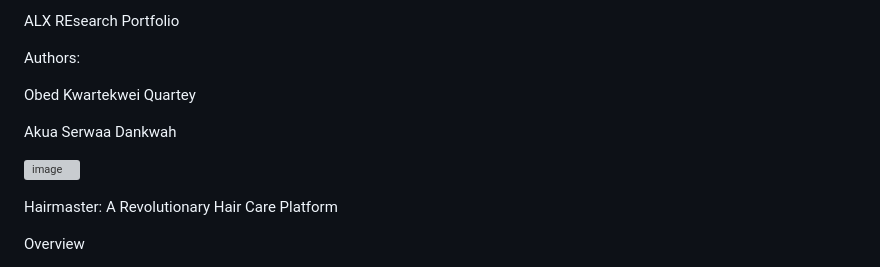
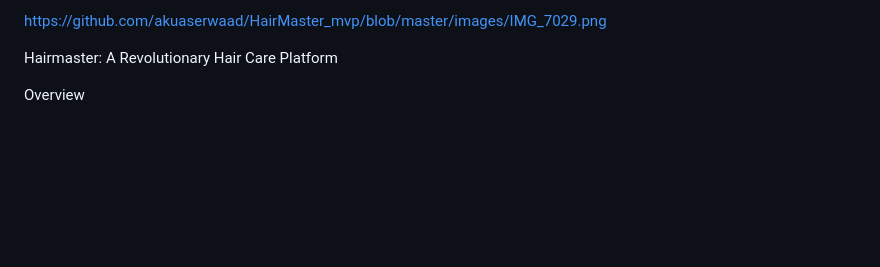
Before and after one commit to akuaserwaad/HairMaster_mvp, a Markdown page: README.md, the part around the change. GitHub-like rendering; blank space fills up the shorter version; grey boxes are pictures that could not be loaded.

```diff
--- a/README.md
+++ b/README.md
@@ -1,12 +1,4 @@
-ALX REsearch Portfolio
-
-Authors:
-
-Obed Kwartekwei Quartey
-
-Akua Serwaa Dankwah
-
-![image](https://github.com/akuaserwaad/HairMaster/assets/141341733/a24a5788-22c9-4536-86f4-0e81660a3c74)
+https://github.com/akuaserwaad/HairMaster_mvp/blob/master/images/IMG_7029.png
 
 Hairmaster: A Revolutionary Hair Care Platform
 
```
